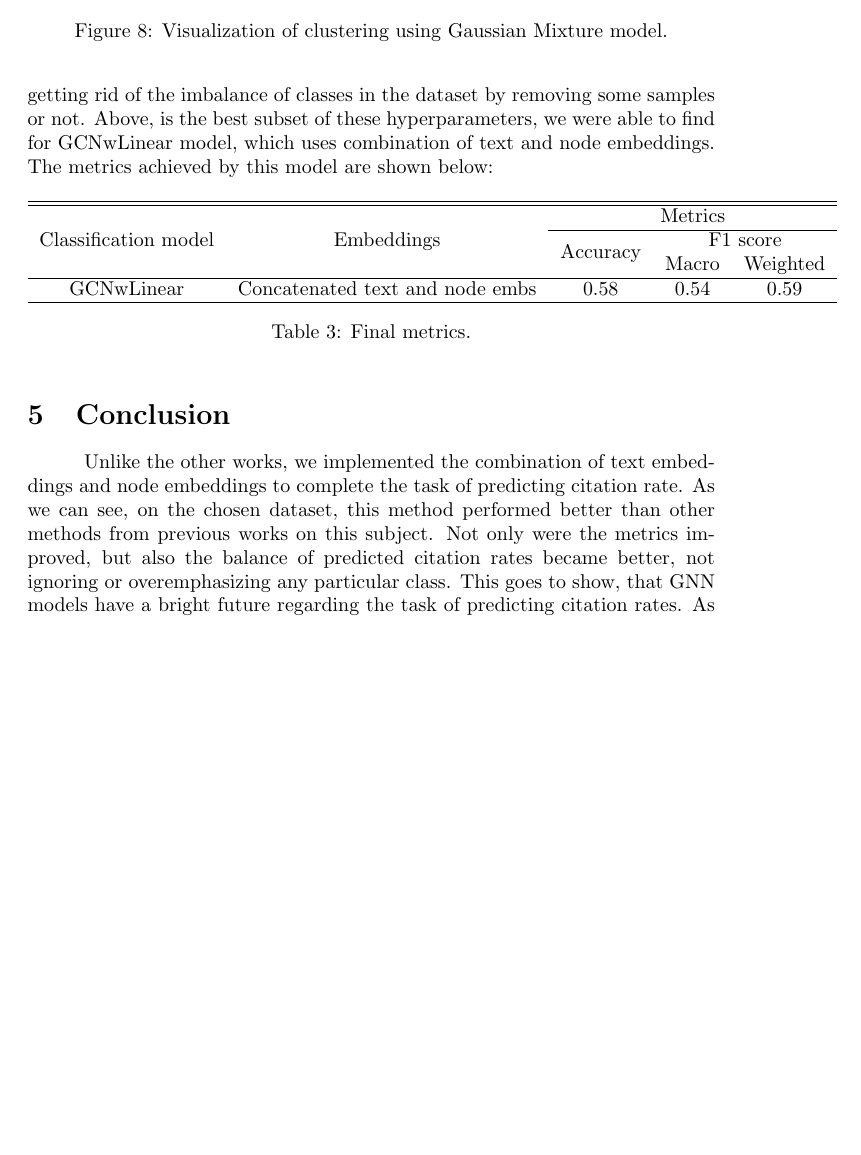
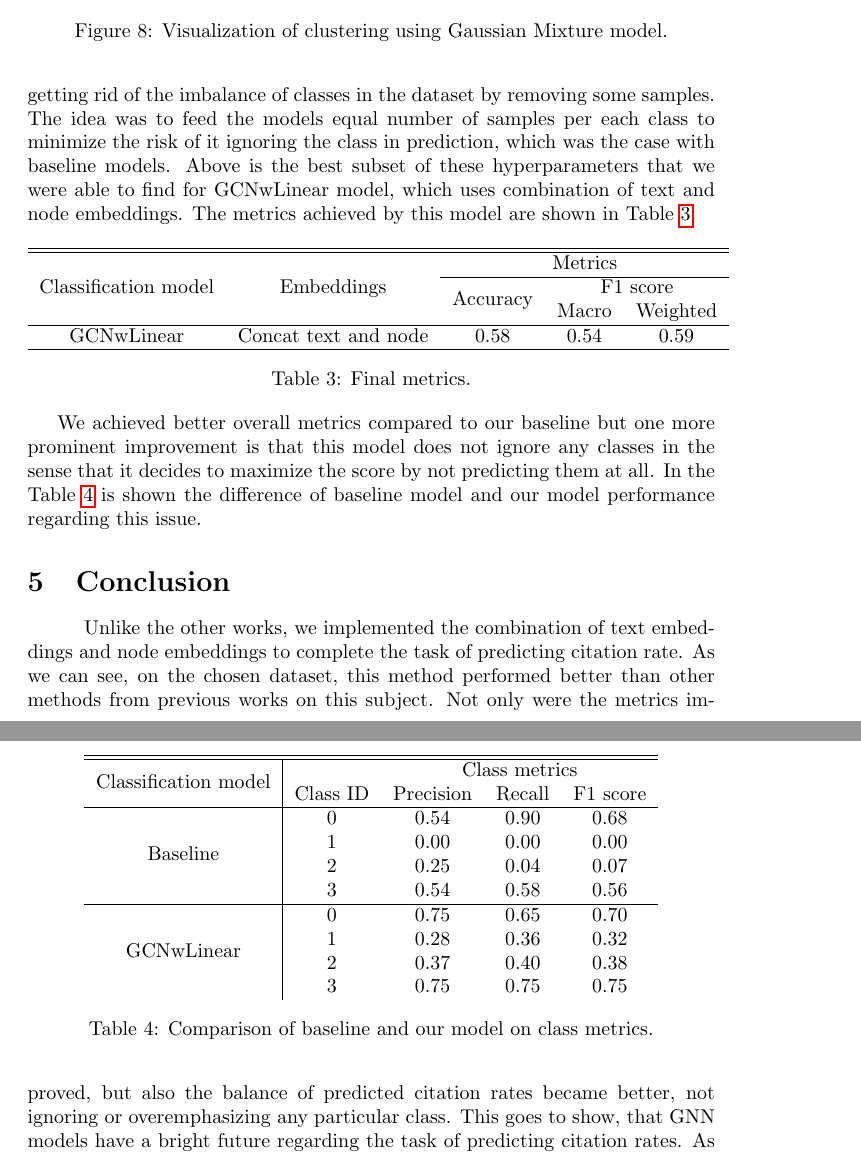
Before and after one commit to ArtemCh101/hse-sna-project, a LaTeX document (paper/paper.tex): part of page 11 of 11 before the commit and two parts of pages 11 and 12 of 12 after it, the two joined at a grey line, cut so that both start at the same text, the shorter picture padded with empty space. Compiled offline with pdfLaTeX.

Commit message:
Add class metrics comparison + small improvements

```diff
--- a/paper/paper.tex
+++ b/paper/paper.tex
@@ -210,7 +209,8 @@ dropout=0.2
 lr = 5e-4
 node_emb_size = 64
 \end{verbatim}
-Each parameter speaks for itself except of \textbf{crop\_df} which is responsible for getting rid of the imbalance of classes in the dataset by removing some samples or not. Above, is the best subset of these hyperparameters, we were able to find for GCNwLinear model, which uses combination of text and node embeddings. The metrics achieved by this model are shown below:
+Each parameter speaks for itself except of \texttt{crop\_df}, which is responsible for getting rid of the imbalance of classes in the dataset by removing some samples. The idea was to feed the models equal number of samples per each class to minimize the risk of it ignoring the class in prediction, which was the case with baseline models. Above is the best subset of these hyperparameters that we were able to find for GCNwLinear model, which uses combination of text and node embeddings. The metrics achieved by this model are shown in Table \ref{table:final_metrics}.
+
 \begin{table}[h]
 \centering
 \begin{tabular}{c c  c c c}
@@ -220,12 +220,40 @@ Each parameter speaks for itself except of \textbf{crop\_df} which is responsibl
 Classification model & Embeddings & \multirow{2}{*}{Accuracy} & \multicolumn{2}{c}{F1 score} \\
  & & & Macro & Weighted \\
 \hline
-\multirow{1}{*}{GCNwLinear} & Concatenated text and node embs & 0.58 & 0.54 & 0.59 \\
+\multirow{1}{*}{GCNwLinear} & Concat text and node & 0.58 & 0.54 & 0.59 \\
 \hline
 \end{tabular}
 \caption{Final metrics.}
 \label{table:final_metrics}
 \end{table}
+
+We achieved better overall metrics compared to our baseline but one more prominent improvement is that this model does not ignore any classes in the sense that it decides to maximize the score by not predicting them at all. In the Table \ref{table:class_metrics} is shown the difference of baseline model and our model performance regarding this issue.
+
+\begin{table}[h]
+\centering
+\begin{tabular}{c | c c c c}
+\hline\hline
+
+\multirow{2}{*}{Classification model} & & \multicolumn{3}{c}{Class metrics} \\
+%\cline{3-5}
+& Class ID & Precision & Recall & F1 score \\
+\hline
+\multirow{4}{*}{Baseline}
+ & 0 & 0.54 & 0.90 & 0.68 \\
+ & 1 & 0.00 & 0.00 & 0.00 \\
+ & 2 & 0.25 & 0.04 & 0.07 \\
+ & 3 & 0.54 & 0.58 & 0.56 \\
+\hline
+\multirow{4}{*}{GCNwLinear}
+ & 0 & 0.75 & 0.65 & 0.70 \\
+ & 1 & 0.28 & 0.36 & 0.32 \\
+ & 2 & 0.37 & 0.40 & 0.38 \\
+ & 3 & 0.75 & 0.75 & 0.75 \\
+\end{tabular}
+\caption{Comparison of baseline and our model on class metrics.}
+\label{table:class_metrics}
+\end{table}
+
 \section{Conclusion}
 \tab Unlike the other works, we implemented the combination of text embeddings and node embeddings to complete the task of predicting citation rate. As we can see, on the chosen dataset, this method performed better than other methods from previous works on this subject. Not only were the metrics improved, but also the balance of predicted citation rates became better, not ignoring or overemphasizing any particular class. This goes to show, that GNN models have a bright future regarding the task of predicting citation rates.
 As per usual, those models should be tested more on different datasets and different areas of scientific publication, to confirm its effectiveness and achieve better results.
```
Also changed, not shown: paper/paper.pdf, paper/paper.tex (11 more changed lines).
